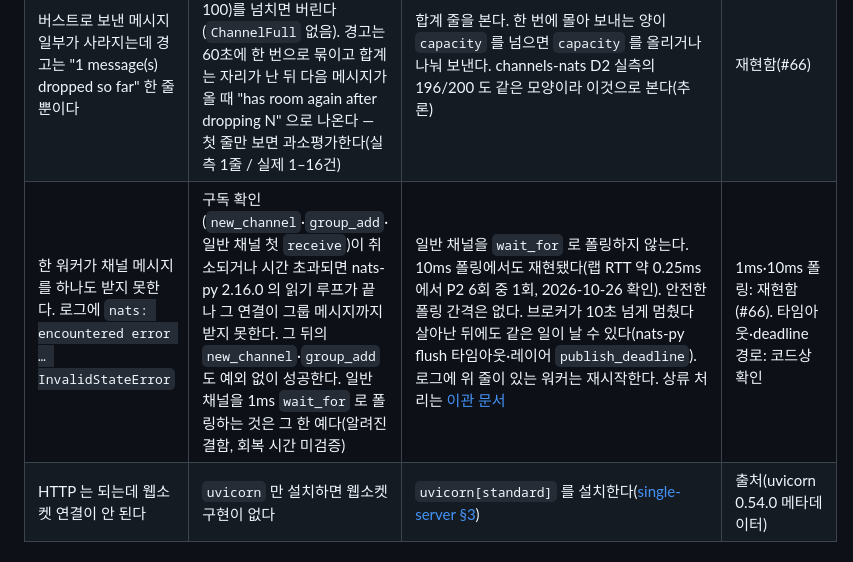
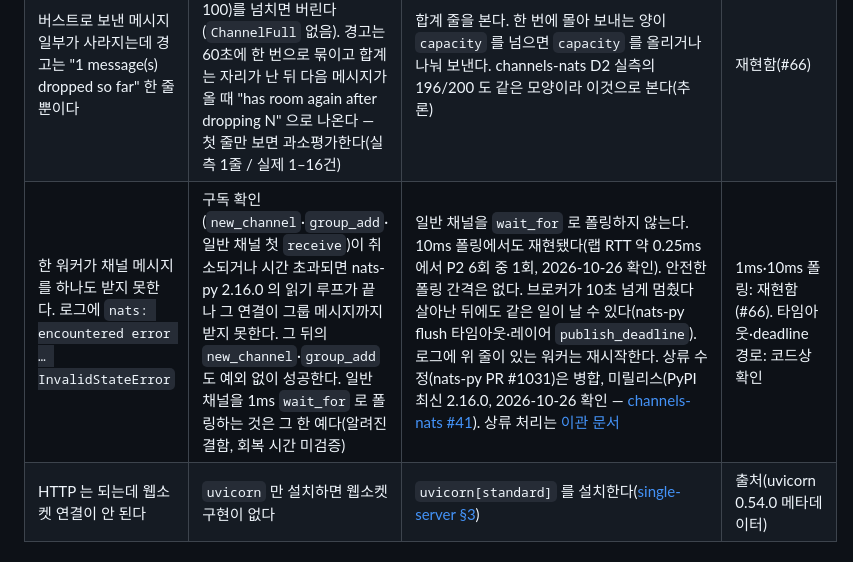
Before and after one commit to itda-work/django-sqlite-ops, a Markdown page: README.md, the part around the change. Rendered like a GitHub page.

```diff
--- a/README.md
+++ b/README.md
@@ -977,7 +977,7 @@ doctor 는 별도 프로세스라 앱 코드에서 `apply()` 를 직접 부른
 | channels-lite aio 레이어에서 한 메시지가 두 수신자에게 배달된다 | 선점 성공을 누적 `total_changes` 로 판정한다 | `SQLITE_OPS["PATCH_CHANNELS_LITE_AIO"] = True`([channels-lite 패치](#channels-lite-패치)) | 재현함(#8) |
 | 새 채널 DB 에 여러 프로세스가 처음 붙을 때 `database is locked` | 여러 연결이 동시에 처음 `journal_mode=WAL` 로 바꾸면 일부가 실패한다(원인 미확정) | `migrate` 직후 채널 DB 를 미리 WAL 로 바꿔 둔다 | 재현함(#8) |
 | 버스트로 보낸 메시지 일부가 사라지는데 경고는 "1 message(s) dropped so far" 한 줄뿐이다 | channels-nats 는 받는 쪽 mailbox 가 `capacity`(기본 100)를 넘치면 버린다(`ChannelFull` 없음). 경고는 60초에 한 번으로 묶이고 합계는 자리가 난 뒤 다음 메시지가 올 때 "has room again after dropping N" 으로 나온다 — 첫 줄만 보면 과소평가한다(실측 1줄 / 실제 1–16건) | 합계 줄을 본다. 한 번에 몰아 보내는 양이 `capacity` 를 넘으면 `capacity` 를 올리거나 나눠 보낸다. channels-nats D2 실측의 196/200 도 같은 모양이라 이것으로 본다(추론) | 재현함(#66) |
-| 한 워커가 채널 메시지를 하나도 받지 못한다. 로그에 `nats: encountered error … InvalidStateError` | 구독 확인(`new_channel`·`group_add`·일반 채널 첫 `receive`)이 취소되거나 시간 초과되면 nats-py 2.16.0 의 읽기 루프가 끝나 그 연결이 그룹 메시지까지 받지 못한다. 그 뒤의 `new_channel`·`group_add` 도 예외 없이 성공한다. 일반 채널을 1ms `wait_for` 로 폴링하는 것은 그 한 예다(알려진 결함, 회복 시간 미검증) | 일반 채널을 `wait_for` 로 폴링하지 않는다. 10ms 폴링에서도 재현됐다(랩 RTT 약 0.25ms 에서 P2 6회 중 1회, 2026-10-26 확인). 안전한 폴링 간격은 없다. 브로커가 10초 넘게 멈췄다 살아난 뒤에도 같은 일이 날 수 있다(nats-py flush 타임아웃·레이어 `publish_deadline`). 로그에 위 줄이 있는 워커는 재시작한다. 상류 처리는 [이관 문서](docs/research/handoff-marco-nats-flush-cancel.md) | 1ms·10ms 폴링: 재현함(#66). 타임아웃·deadline 경로: 코드상 확인 |
+| 한 워커가 채널 메시지를 하나도 받지 못한다. 로그에 `nats: encountered error … InvalidStateError` | 구독 확인(`new_channel`·`group_add`·일반 채널 첫 `receive`)이 취소되거나 시간 초과되면 nats-py 2.16.0 의 읽기 루프가 끝나 그 연결이 그룹 메시지까지 받지 못한다. 그 뒤의 `new_channel`·`group_add` 도 예외 없이 성공한다. 일반 채널을 1ms `wait_for` 로 폴링하는 것은 그 한 예다(알려진 결함, 회복 시간 미검증) | 일반 채널을 `wait_for` 로 폴링하지 않는다. 10ms 폴링에서도 재현됐다(랩 RTT 약 0.25ms 에서 P2 6회 중 1회, 2026-10-26 확인). 안전한 폴링 간격은 없다. 브로커가 10초 넘게 멈췄다 살아난 뒤에도 같은 일이 날 수 있다(nats-py flush 타임아웃·레이어 `publish_deadline`). 로그에 위 줄이 있는 워커는 재시작한다. 상류 수정(nats-py PR #1031)은 병합, 미릴리스(PyPI 최신 2.16.0, 2026-10-26 확인 — [channels-nats #41](https://github.com/itda-work/channels-nats/issues/41)). 상류 처리는 [이관 문서](docs/research/handoff-marco-nats-flush-cancel.md) | 1ms·10ms 폴링: 재현함(#66). 타임아웃·deadline 경로: 코드상 확인 |
 | HTTP 는 되는데 웹소켓 연결이 안 된다 | `uvicorn` 만 설치하면 웹소켓 구현이 없다 | `uvicorn[standard]` 를 설치한다([single-server §3](docs/profiles/single-server.md#dockerfile)) | 출처(uvicorn 0.54.0 메타데이터) |
 
 ## 개발
```
Also changed, not shown: CLAUDE.md (+1 -0 lines), docs/DESIGN.md (+2 -2 lines).
